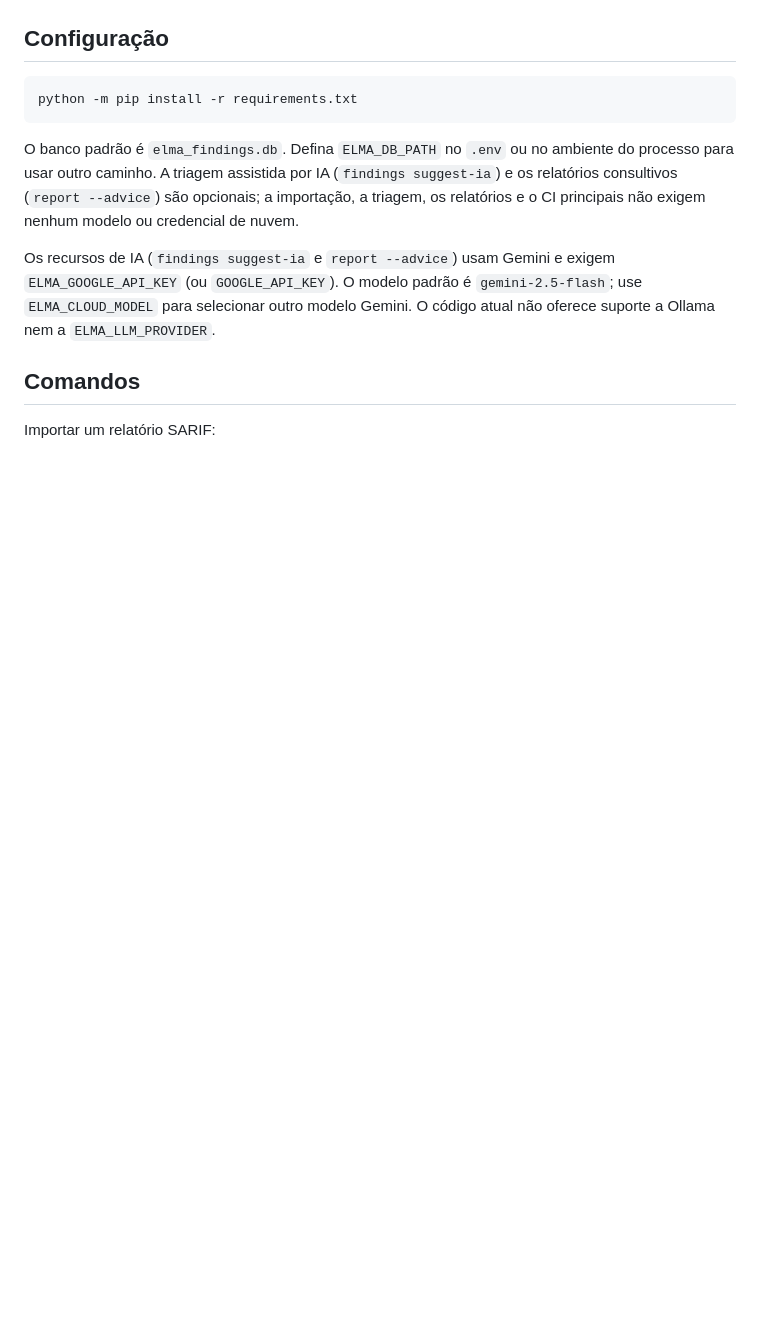
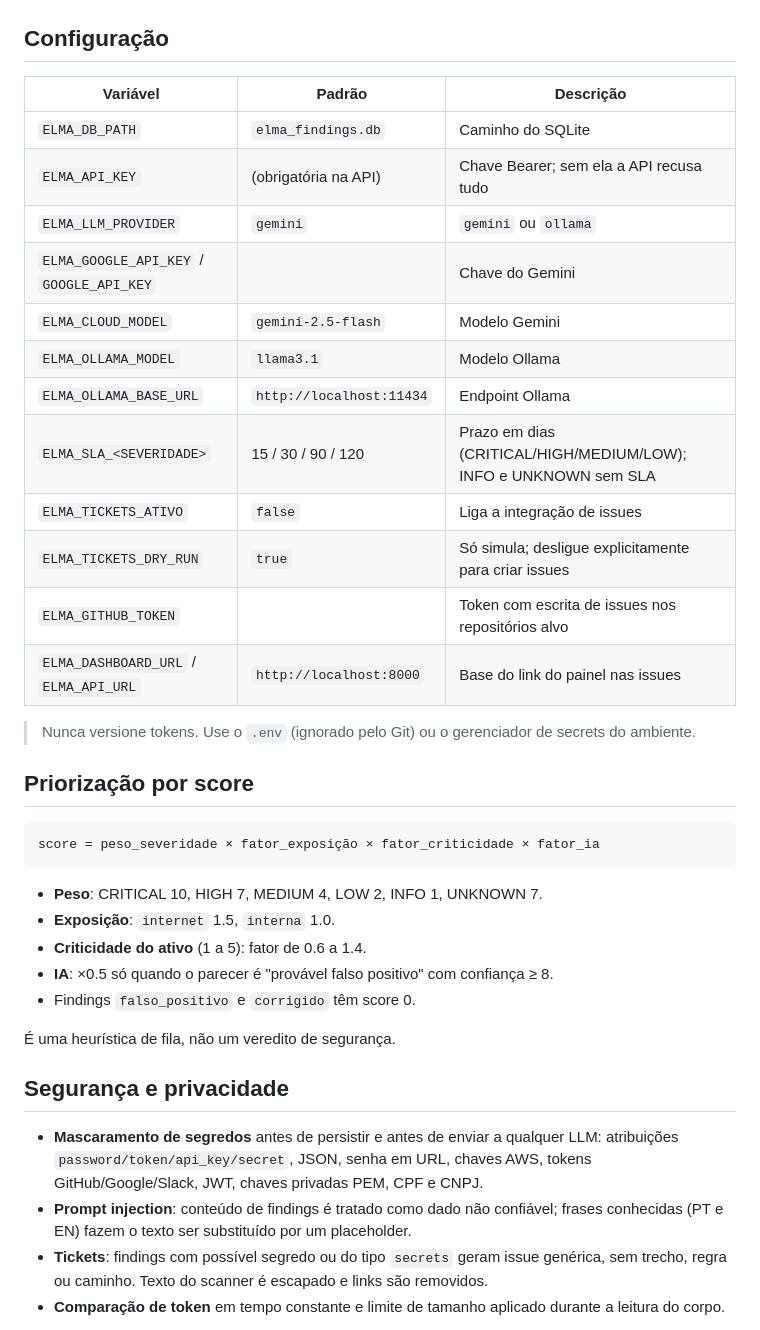
Before and after one commit to mat-dot/Elma, a Markdown page: README.md, the part around one of its changes. Rendered like a GitHub page; blank space fills up the shorter version.

````diff
--- a/README.md
+++ b/README.md
@@ -7,23 +152,41 @@ fornecem o SARIF de entrada.
 
 ## Configuração
 
-```powershell
-python -m pip install -r requirements.txt
+| Variável | Padrão | Descrição |
+|---|---|---|
+| `ELMA_DB_PATH` | `elma_findings.db` | Caminho do SQLite |
+| `ELMA_API_KEY` | (obrigatória na API) | Chave Bearer; sem ela a API recusa tudo |
+| `ELMA_LLM_PROVIDER` | `gemini` | `gemini` ou `ollama` |
+| `ELMA_GOOGLE_API_KEY` / `GOOGLE_API_KEY` | | Chave do Gemini |
+| `ELMA_CLOUD_MODEL` | `gemini-2.5-flash` | Modelo Gemini |
+| `ELMA_OLLAMA_MODEL` | `llama3.1` | Modelo Ollama |
+| `ELMA_OLLAMA_BASE_URL` | `http://localhost:11434` | Endpoint Ollama |
+| `ELMA_SLA_<SEVERIDADE>` | 15 / 30 / 90 / 120 | Prazo em dias (CRITICAL/HIGH/MEDIUM/LOW); INFO e UNKNOWN sem SLA |
+| `ELMA_TICKETS_ATIVO` | `false` | Liga a integração de issues |
+| `ELMA_TICKETS_DRY_RUN` | `true` | Só simula; desligue explicitamente para criar issues |
+| `ELMA_GITHUB_TOKEN` | | Token com escrita de issues nos repositórios alvo |
+| `ELMA_DASHBOARD_URL` / `ELMA_API_URL` | `http://localhost:8000` | Base do link do painel nas issues |
+
+> Nunca versione tokens. Use o `.env` (ignorado pelo Git) ou o gerenciador de secrets do ambiente.
+
+## Priorização por score
+
+```
+score = peso_severidade × fator_exposição × fator_criticidade × fator_ia
 ```
 
-O banco padrão é `elma_findings.db`. Defina `ELMA_DB_PATH` no `.env` ou no
-ambiente do processo para usar outro caminho. A triagem assistida por IA
-(`findings suggest-ia`) e os relatórios consultivos (`report --advice`) são
-opcionais; a importação, a triagem, os relatórios e o CI principais não
-exigem nenhum modelo ou credencial de nuvem.
+- **Peso**: CRITICAL 10, HIGH 7, MEDIUM 4, LOW 2, INFO 1, UNKNOWN 7.
+- **Exposição**: `internet` 1.5, `interna` 1.0.
+- **Criticidade do ativo** (1 a 5): fator de 0.6 a 1.4.
+- **IA**: ×0.5 só quando o parecer é "provável falso positivo" com confiança ≥ 8.
+- Findings `falso_positivo` e `corrigido` têm score 0.
 
-Os recursos de IA (`findings suggest-ia` e `report --advice`) usam Gemini
-e exigem `ELMA_GOOGLE_API_KEY` (ou `GOOGLE_API_KEY`). O modelo padrão é
-`gemini-2.5-flash`; use `ELMA_CLOUD_MODEL` para selecionar outro modelo
-Gemini. O código atual não oferece suporte a Ollama nem a
-`ELMA_LLM_PROVIDER`.
+É uma heurística de fila, não um veredito de segurança.
 
-## Comandos
+## Segurança e privacidade
 
-Importar um relatório SARIF:
+- **Mascaramento de segredos** antes de persistir e antes de enviar a qualquer LLM: atribuições `password/token/api_key/secret`, JSON, senha em URL, chaves AWS, tokens GitHub/Google/Slack, JWT, chaves privadas PEM, CPF e CNPJ.
+- **Prompt injection**: conteúdo de findings é tratado como dado não confiável; frases conhecidas (PT e EN) fazem o texto ser substituído por um placeholder.
+- **Tickets**: findings com possível segredo ou do tipo `secrets` geram issue genérica, sem trecho, regra ou caminho. Texto do scanner é escapado e links são removidos.
+- **Comparação de token** em tempo constante e limite de tamanho aplicado durante a leitura do corpo.
 
````
Also changed, not shown: other parts of README.md (+181 -164 lines).
